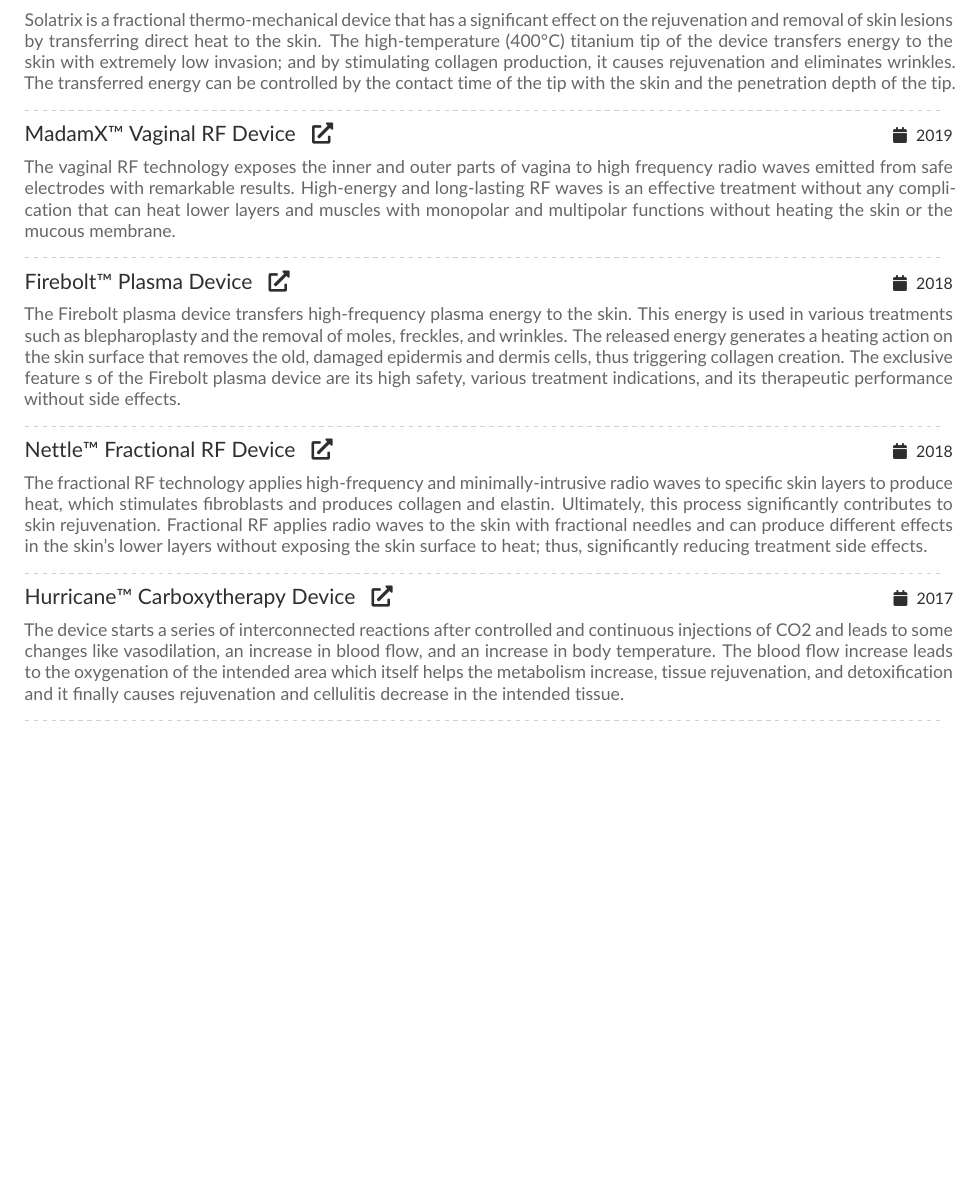
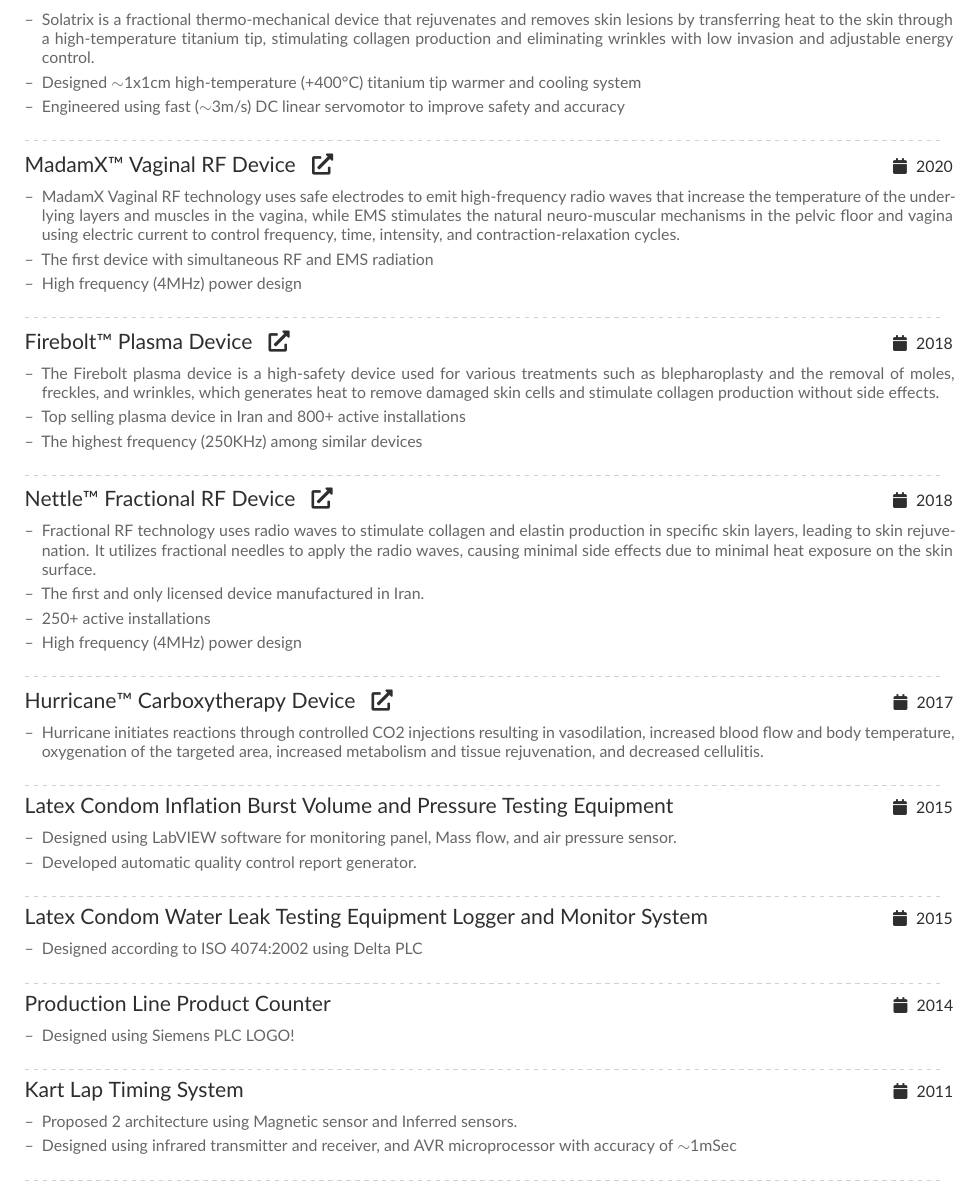
Before and after one commit to saadatfar/CV, a LaTeX CV (CV.tex, which reads altacv.cls): part of page 2 of 3, cut so that both start at the same text, the shorter picture padded with empty space. Compiled offline with pdfLaTeX.

Commit message:
Include more projects.

```diff
--- a/CV.tex
+++ b/CV.tex
@@ -146,37 +147,99 @@
 
 \vbox{ %
 	\cvsection{Projects}
-	\cvproject{Solatrix™ Fractional Thermo-mechanical Device}{}{2020}
+	\cvproject{Solatrix™ Fractional Thermo-mechanical Device}{}{2021}
 	\justifying \noindent
-	Solatrix is a fractional thermo-mechanical device that has a significant effect on the rejuvenation and removal of skin lesions by transferring direct heat to the skin. The high-temperature (400°C) titanium tip of the device transfers energy to the skin with extremely low invasion; and by stimulating collagen production, it causes rejuvenation and eliminates wrinkles. The transferred energy can be controlled by the contact time of the tip with the skin and the penetration depth of the tip.
+	\begin{itemize}
+		\item Solatrix is a fractional thermo-mechanical device that rejuvenates and removes skin lesions by transferring heat to the skin through a high-temperature titanium tip, stimulating collagen production and eliminating wrinkles with low invasion and adjustable energy control.
+		\item Designed $\sim$1x1cm high-temperature (+400°C) titanium tip warmer and cooling system
+		\item Engineered using fast ($\sim$3m/s) DC linear servomotor to improve safety and accuracy
+	\end{itemize}
 }
 \divider
 
 \vbox{ %
-	\cvproject{MadamX™ Vaginal RF Device}{https://mersateb.com/en/madamx/}{2019}
+	\cvproject{MadamX™ Vaginal RF Device}{https://mersateb.com/en/madamx/}{2020}
 	\justifying \noindent
-	The vaginal RF technology exposes the inner and outer parts of vagina to high frequency radio waves emitted from safe electrodes with remarkable results. High-energy and long-lasting RF waves is an effective treatment without any complication that can heat lower layers and muscles with monopolar and multipolar functions without heating the skin or the mucous membrane.
+	\begin{itemize}
+		\item MadamX Vaginal RF technology uses safe electrodes to emit high-frequency radio waves that increase the temperature of the underlying layers and muscles in the vagina, while EMS stimulates the natural neuro-muscular mechanisms in the pelvic floor and vagina using electric current to control frequency, time, intensity, and contraction-relaxation cycles.
+		\item The first device with simultaneous RF and EMS radiation
+		\item High frequency (4MHz) power design
+	\end{itemize}
 }
 \divider
 
 \vbox{ %
 	\cvproject{Firebolt™ Plasma Device}{https://mersateb.com/en/firebolt/}{2018}
 	\justifying \noindent
-	The Firebolt plasma device transfers high-frequency plasma energy to the skin. This energy is used in various treatments such as blepharoplasty and the removal of moles, freckles, and wrinkles. The released energy generates a heating action on the skin surface that removes the old, damaged epidermis and dermis cells, thus triggering collagen creation. The exclusive feature	s of the Firebolt plasma device are its high safety, various treatment indications, and its therapeutic performance without side effects.
+	\begin{itemize}
+		\item The Firebolt plasma device is a high-safety device used for various treatments such as blepharoplasty and the removal of moles, freckles, and wrinkles, which generates heat to remove damaged skin cells and stimulate collagen production without side effects.
+		\item Top selling plasma device in Iran and 800+ active installations
+		\item The highest frequency (250KHz) among similar devices
+	\end{itemize}
 }
 \divider
 
 \vbox{ %
 	\cvproject{Nettle™ Fractional RF Device}{https://mersateb.com/en/nettle/}{2018}
 	\justifying \noindent
-	The fractional RF technology applies high-frequency and minimally-intrusive radio waves to specific skin layers to produce heat, which stimulates fibroblasts and produces collagen and elastin. Ultimately, this process significantly contributes to skin rejuvenation. Fractional RF applies radio waves to the skin with fractional needles and can produce different effects in the skin’s lower layers without exposing the skin surface to heat; thus, significantly reducing treatment side effects.
+	\begin{itemize}
+		\item Fractional RF technology uses radio waves to stimulate collagen and elastin production in specific skin layers, leading to skin rejuvenation. It utilizes fractional needles to apply the radio waves, causing minimal side effects due to minimal heat exposure on the skin surface.
+		\item The first and only licensed device manufactured in Iran.
+		\item 250+ active installations
+		\item High frequency (4MHz) power design
+	\end{itemize}
 }
 \divider
 
 \vbox{ %
 	\cvproject{Hurricane™ Carboxytherapy Device}{https://mersateb.com/en/hurricane/}{2017}
 	\justifying \noindent
-	The device starts a series of interconnected reactions after controlled and continuous injections of CO2 and leads to some changes like vasodilation, an increase in blood flow, and an increase in body temperature. The blood flow increase leads to the oxygenation of the intended area which itself helps the metabolism increase, tissue rejuvenation, and detoxification and it finally causes rejuvenation and cellulitis decrease in the intended tissue.
+	 \begin{itemize}
+	 \item Hurricane initiates reactions through controlled CO2 injections resulting in vasodilation, increased blood flow and body temperature, oxygenation of the targeted area, increased metabolism and tissue rejuvenation, and decreased cellulitis.
+	\end{itemize}
+
+}
+\divider
+
+\vbox{ %
+	\cvproject{Latex Condom Inflation Burst Volume and Pressure Testing Equipment}{}{2015}
+	\justifying \noindent
+	\begin{itemize}
+		\item Designed using LabVIEW software for monitoring panel, Mass flow, and air pressure sensor.
+		\item Developed automatic quality control report generator.
+	\end{itemize}
+
+}
+\divider
+
+\vbox{ %
+	\cvproject{Latex Condom Water Leak Testing Equipment Logger and Monitor System}{}{2015}
+	\justifying \noindent
+	\begin{itemize}
+		\item Designed according to ISO 4074:2002 using Delta PLC
+	\end{itemize}
+
+}
+\divider
+
+\vbox{ %
+	\cvproject{Production Line Product Counter}{}{2014}
+	\justifying \noindent
+	\begin{itemize}
+		\item Designed using Siemens PLC LOGO!
+	\end{itemize}
+
+}
+\divider
+
+\vbox{ %
+	\cvproject{Kart Lap Timing System}{}{2011}
+	\justifying \noindent
+	\begin{itemize}
+		\item Proposed 2 architecture using Magnetic sensor and Inferred sensors.
+		\item Designed using infrared transmitter and receiver, and AVR microprocessor with accuracy of $\sim$1mSec
+	\end{itemize}
+
 }
 \divider
 
--- a/altacv.cls
+++ b/altacv.cls
@@ -281,13 +281,16 @@
 
 % v1.1.4: fixes inconsistent font size
 \newcommand{\cvevent}[4]{%
-	{\large\color{emphasis}#1\par}
+	{\large\color{emphasis}#1
+		\hfill
+		\ifstrequal{#4}{}{}{{\small\faMapMarker~#4}}
+		\ifstrequal{#3}{}{}{{\small\faCalendar~#3}}
+		\par
+	}
 	\smallskip\normalsize
 	\ifstrequal{#2}{}{}{
 		\textbf{\color{accent}#2}\par
 		\smallskip}
-	\ifstrequal{#3}{}{}{{\small\makebox[0.5\linewidth][l]{\faCalendar~#3}}}%
-	\ifstrequal{#4}{}{}{{\small\makebox[0.5\linewidth][l]{\faMapMarker~#4}}}\par
 	\medskip\normalsize
 }
 
```
Also changed, not shown: CV.tex (14 more changed lines). Lines whose indentation alone changed are shown as unchanged.
